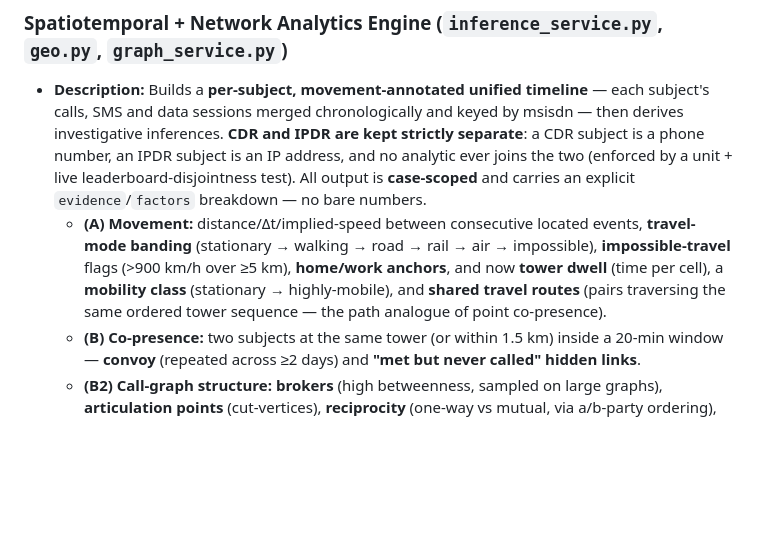
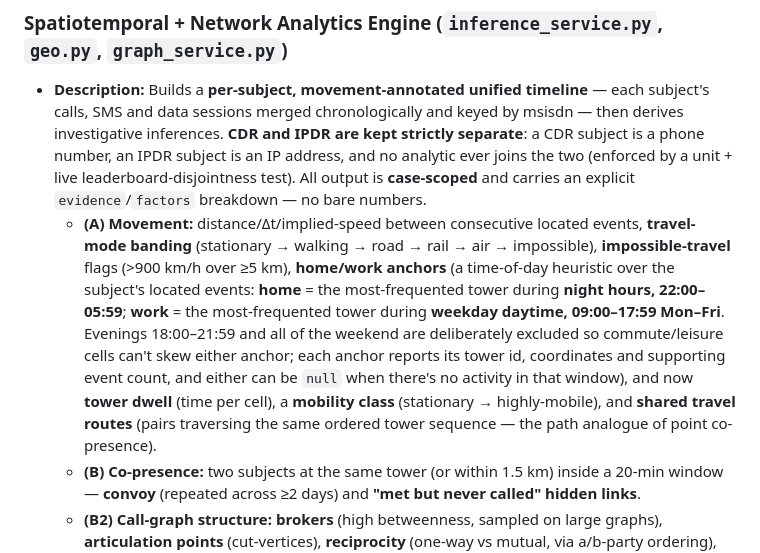
Before and after one commit to Sid1125/TIFM-CDR-IPDR-Visualizer, a Markdown page: docs/features.md, the part around the change. Drawn GitHub-style; blank space fills up the shorter version.

Commit message:
docs: explain how home/work anchor detection works in features.md
Expand the movement-analytics bullet to describe the time-of-day heuristic:
home = busiest tower during night (22:00-05:59), work = busiest tower during
weekday daytime (09:00-17:59 Mon-Fri), with evenings/weekends excluded.

```diff
--- a/docs/features.md
+++ b/docs/features.md
@@ -644,7 +644,7 @@ Comprehensive inventory of every feature in the CDR/IPDR Investigation Visualize
 
 ### Spatiotemporal + Network Analytics Engine (`inference_service.py`, `geo.py`, `graph_service.py`)
 - **Description:** Builds a **per-subject, movement-annotated unified timeline** — each subject's calls, SMS and data sessions merged chronologically and keyed by msisdn — then derives investigative inferences. **CDR and IPDR are kept strictly separate**: a CDR subject is a phone number, an IPDR subject is an IP address, and no analytic ever joins the two (enforced by a unit + live leaderboard-disjointness test). All output is **case-scoped** and carries an explicit `evidence`/`factors` breakdown — no bare numbers.
-  - **(A) Movement:** distance/Δt/implied-speed between consecutive located events, **travel-mode banding** (stationary → walking → road → rail → air → impossible), **impossible-travel** flags (>900 km/h over ≥5 km), **home/work anchors**, and now **tower dwell** (time per cell), a **mobility class** (stationary → highly-mobile), and **shared travel routes** (pairs traversing the same ordered tower sequence — the path analogue of point co-presence).
+  - **(A) Movement:** distance/Δt/implied-speed between consecutive located events, **travel-mode banding** (stationary → walking → road → rail → air → impossible), **impossible-travel** flags (>900 km/h over ≥5 km), **home/work anchors** (a time-of-day heuristic over the subject's located events: **home** = the most-frequented tower during **night hours, 22:00–05:59**; **work** = the most-frequented tower during **weekday daytime, 09:00–17:59 Mon–Fri**. Evenings 18:00–21:59 and all of the weekend are deliberately excluded so commute/leisure cells can't skew either anchor; each anchor reports its tower id, coordinates and supporting event count, and either can be `null` when there's no activity in that window), and now **tower dwell** (time per cell), a **mobility class** (stationary → highly-mobile), and **shared travel routes** (pairs traversing the same ordered tower sequence — the path analogue of point co-presence).
   - **(B) Co-presence:** two subjects at the same tower (or within 1.5 km) inside a 20-min window — **convoy** (repeated across ≥2 days) and **"met but never called" hidden links**.
   - **(B2) Call-graph structure:** **brokers** (high betweenness, sampled on large graphs), **articulation points** (cut-vertices), **reciprocity** (one-way vs mutual, via a/b-party ordering), **relay chains** (A→B→C within 15 min), and **predicted hidden links** (Adamic-Adar over shared-contact candidates, hubs down-weighted).
   - **(C) Behavioral:** activity **bursts** (daily z-score), **odd-hours** share, **periodic-contact** cadence, plus a per-subject **baseline** and the **shifts** measured against it — **escalation** (sustained rise via median halves, so a lone spike can't fake a trend), **dormancy → reactivation**, and **newest first-contacts**.
```
